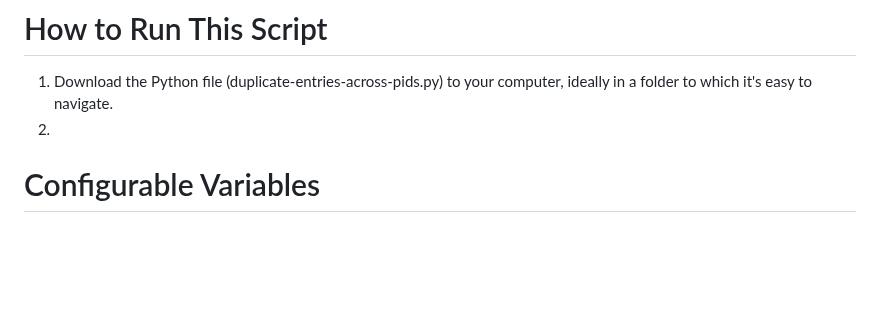
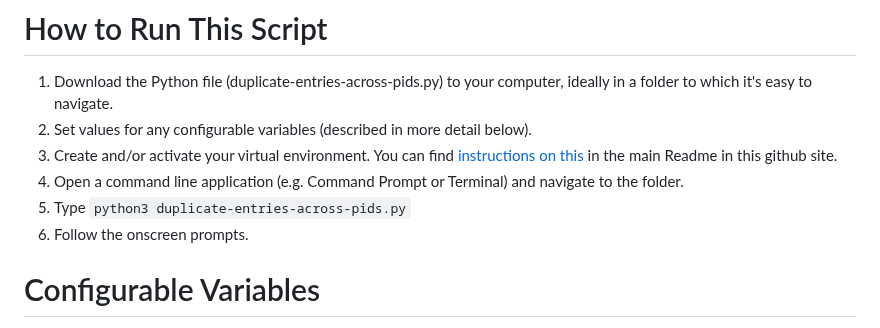
Before and after one commit to Kaltura-EDU/api-scripts, a Markdown page: duplicate-entries-across-pids/README.md, the part around the change. Drawn GitHub-style; blank space fills up the shorter version.

Commit message:
Added instructions on how to run the script

```diff
--- a/duplicate-entries-across-pids/README.md
+++ b/duplicate-entries-across-pids/README.md
@@ -23,7 +23,11 @@ I've attempted to account for a variety of use cases, but I may have missed some
 # How to Run This Script
 
 1. Download the Python file (duplicate-entries-across-pids.py) to your computer, ideally in a folder to which it's easy to navigate.
-2.
+2. Set values for any configurable variables (described in more detail below).
+3. Create and/or activate your virtual environment. You can find [instructions on this](https://github.com/Kaltura-EDU/api-scripts) in the main Readme in this github site.
+4. Open a command line application (e.g. Command Prompt or Terminal) and navigate to the folder.
+5. Type `python3 duplicate-entries-across-pids.py`
+6. Follow the onscreen prompts.
 
 # Configurable Variables
 
```
